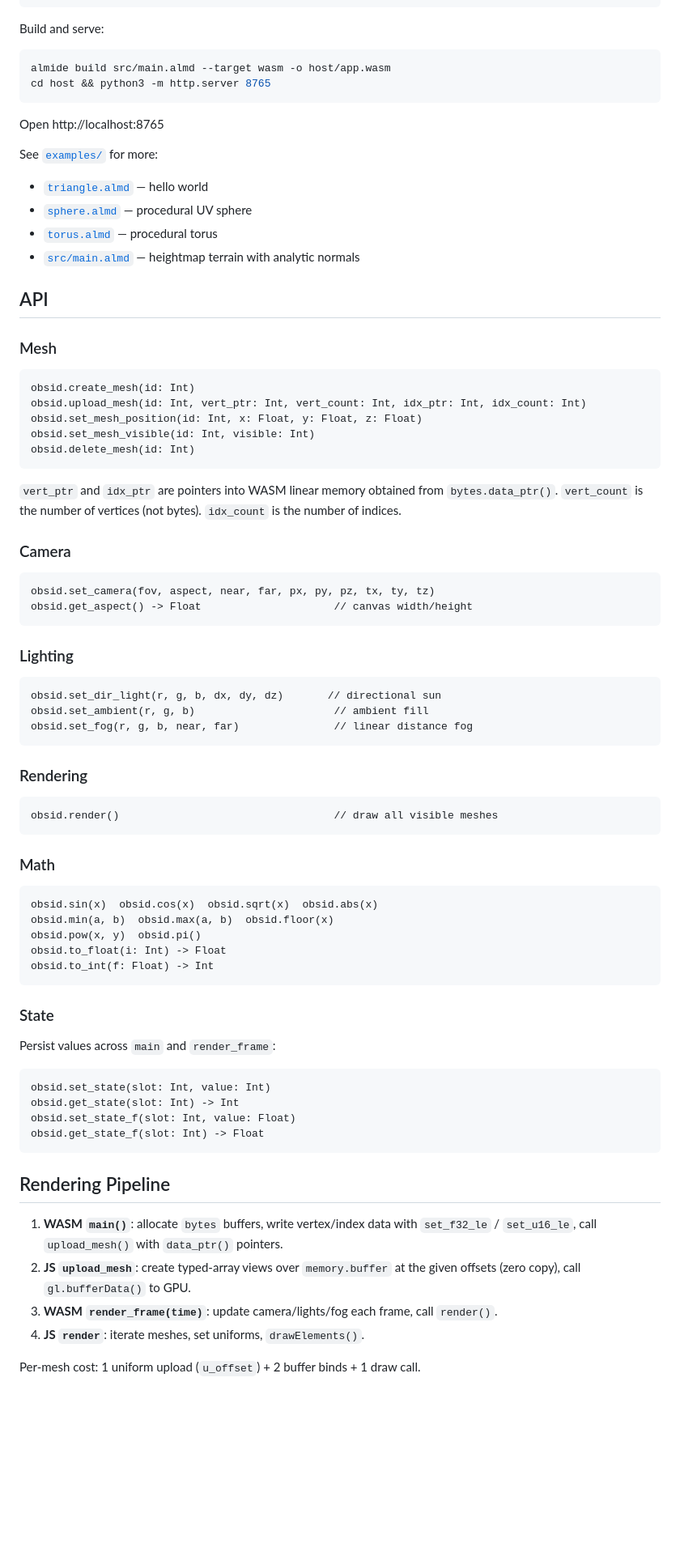
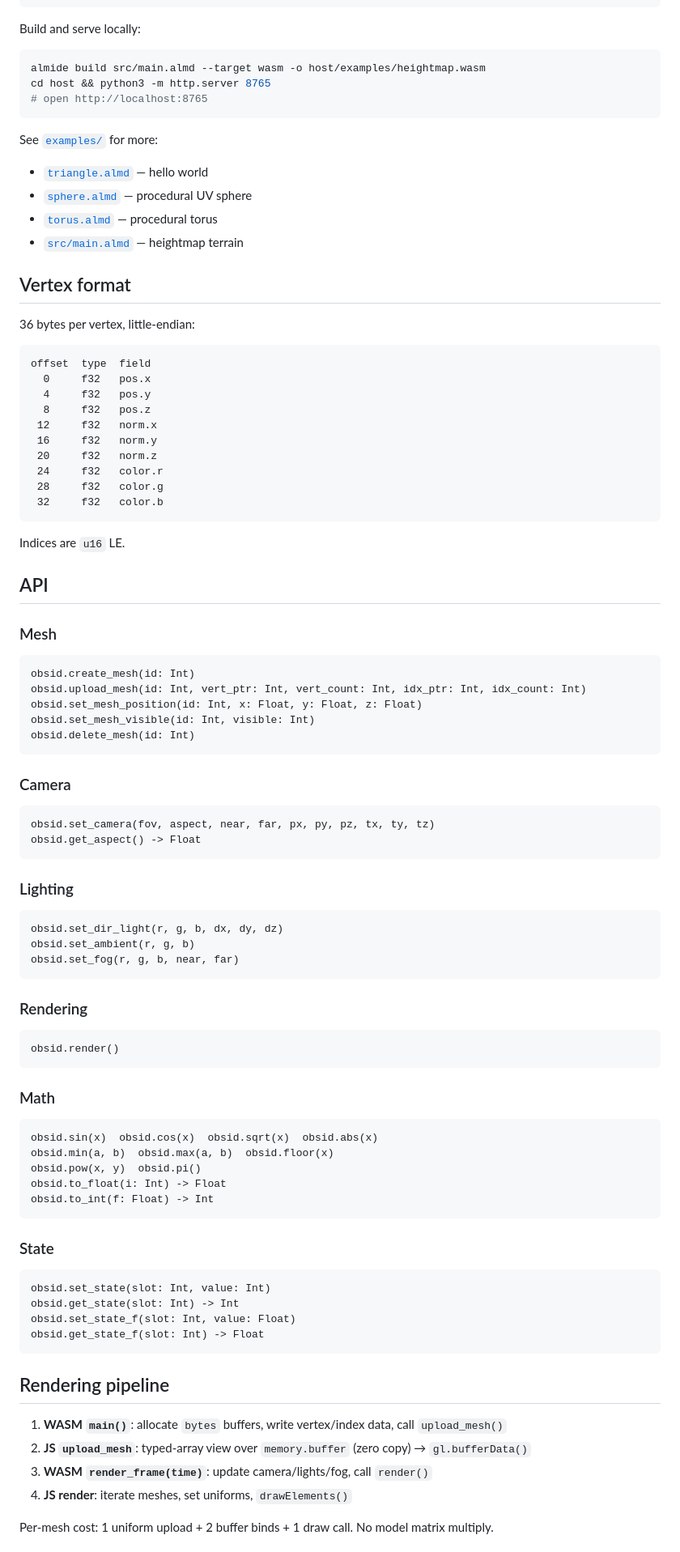
Before and after one commit to almide/obsid, a Markdown page: README.md, the part around one of its changes. Shown at 81% size. Drawn GitHub-style; blank space fills up the shorter version.

````diff
--- a/README.md
+++ b/README.md
@@ -68,21 +85,39 @@ pub fn render_frame(time: Float) -> Unit = {
 }
 ```
 
-Build and serve:
+Build and serve locally:
 
 ```bash
-almide build src/main.almd --target wasm -o host/app.wasm
+almide build src/main.almd --target wasm -o host/examples/heightmap.wasm
 cd host && python3 -m http.server 8765
+# open http://localhost:8765
 ```
-
-Open http://localhost:8765
 
 See [`examples/`](examples/) for more:
 
 - [`triangle.almd`](examples/triangle.almd) — hello world
 - [`sphere.almd`](examples/sphere.almd) — procedural UV sphere
 - [`torus.almd`](examples/torus.almd) — procedural torus
-- [`src/main.almd`](src/main.almd) — heightmap terrain with analytic normals
+- [`src/main.almd`](src/main.almd) — heightmap terrain
+
+## Vertex format
+
+36 bytes per vertex, little-endian:
+
+```
+offset  type  field
+  0     f32   pos.x
+  4     f32   pos.y
+  8     f32   pos.z
+ 12     f32   norm.x
+ 16     f32   norm.y
+ 20     f32   norm.z
+ 24     f32   color.r
+ 28     f32   color.g
+ 32     f32   color.b
+```
+
+Indices are `u16` LE.
 
 ## API
 
@@ -96,27 +131,25 @@ obsid.set_mesh_visible(id: Int, visible: Int)
 obsid.delete_mesh(id: Int)
 ```
 
-`vert_ptr` and `idx_ptr` are pointers into WASM linear memory obtained from `bytes.data_ptr()`. `vert_count` is the number of vertices (not bytes). `idx_count` is the number of indices.
-
 ### Camera
 
 ```almide
 obsid.set_camera(fov, aspect, near, far, px, py, pz, tx, ty, tz)
-obsid.get_aspect() -> Float                     // canvas width/height
+obsid.get_aspect() -> Float
 ```
 
 ### Lighting
 
 ```almide
-obsid.set_dir_light(r, g, b, dx, dy, dz)       // directional sun
-obsid.set_ambient(r, g, b)                      // ambient fill
-obsid.set_fog(r, g, b, near, far)               // linear distance fog
+obsid.set_dir_light(r, g, b, dx, dy, dz)
+obsid.set_ambient(r, g, b)
+obsid.set_fog(r, g, b, near, far)
 ```
 
 ### Rendering
 
 ```almide
-obsid.render()                                  // draw all visible meshes
+obsid.render()
 ```
 
 ### Math
@@ -131,8 +164,6 @@ obsid.to_int(f: Float) -> Int
 
 ### State
 
-Persist values across `main` and `render_frame`:
-
 ```almide
 obsid.set_state(slot: Int, value: Int)
 obsid.get_state(slot: Int) -> Int
@@ -140,12 +171,12 @@ obsid.set_state_f(slot: Int, value: Float)
 obsid.get_state_f(slot: Int) -> Float
 ```
 
-## Rendering Pipeline
+## Rendering pipeline
 
-1. **WASM `main()`**: allocate `bytes` buffers, write vertex/index data with `set_f32_le` / `set_u16_le`, call `upload_mesh()` with `data_ptr()` pointers.
-2. **JS `upload_mesh`**: create typed-array views over `memory.buffer` at the given offsets (zero copy), call `gl.bufferData()` to GPU.
-3. **WASM `render_frame(time)`**: update camera/lights/fog each frame, call `render()`.
-4. **JS `render`**: iterate meshes, set uniforms, `drawElements()`.
+1. **WASM `main()`**: allocate `bytes` buffers, write vertex/index data, call `upload_mesh()`
+2. **JS `upload_mesh`**: typed-array view over `memory.buffer` (zero copy) → `gl.bufferData()`
+3. **WASM `render_frame(time)`**: update camera/lights/fog, call `render()`
+4. **JS render**: iterate meshes, set uniforms, `drawElements()`
 
-Per-mesh cost: 1 uniform upload (`u_offset`) + 2 buffer binds + 1 draw call.
+Per-mesh cost: 1 uniform upload + 2 buffer binds + 1 draw call. No model matrix multiply.
 
````
Also changed, not shown: other parts of README.md (+47 -36 lines).
